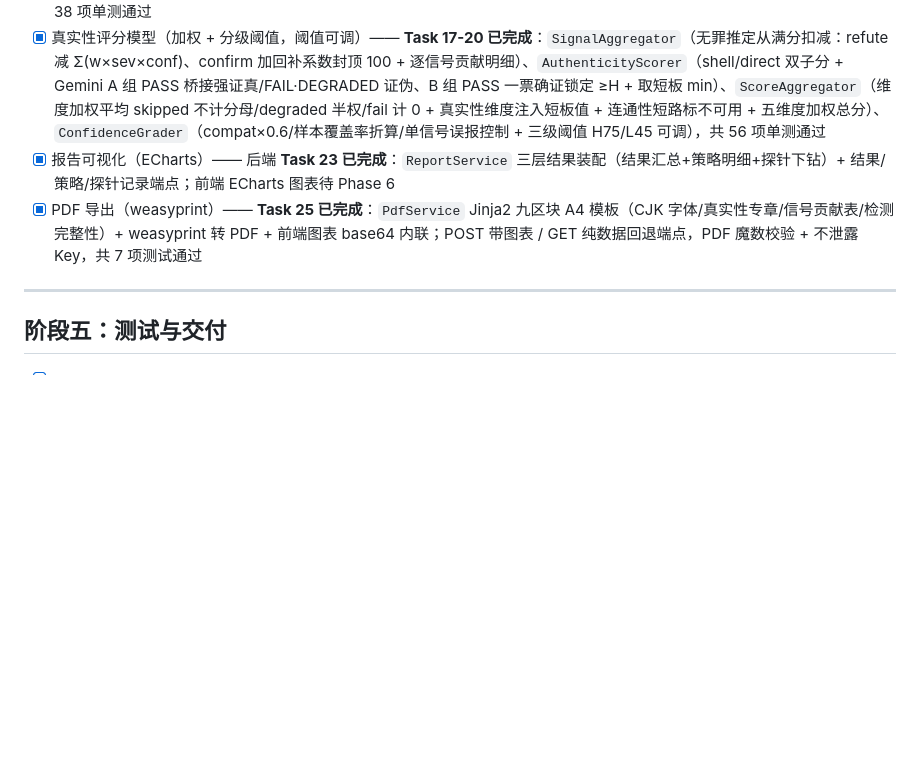
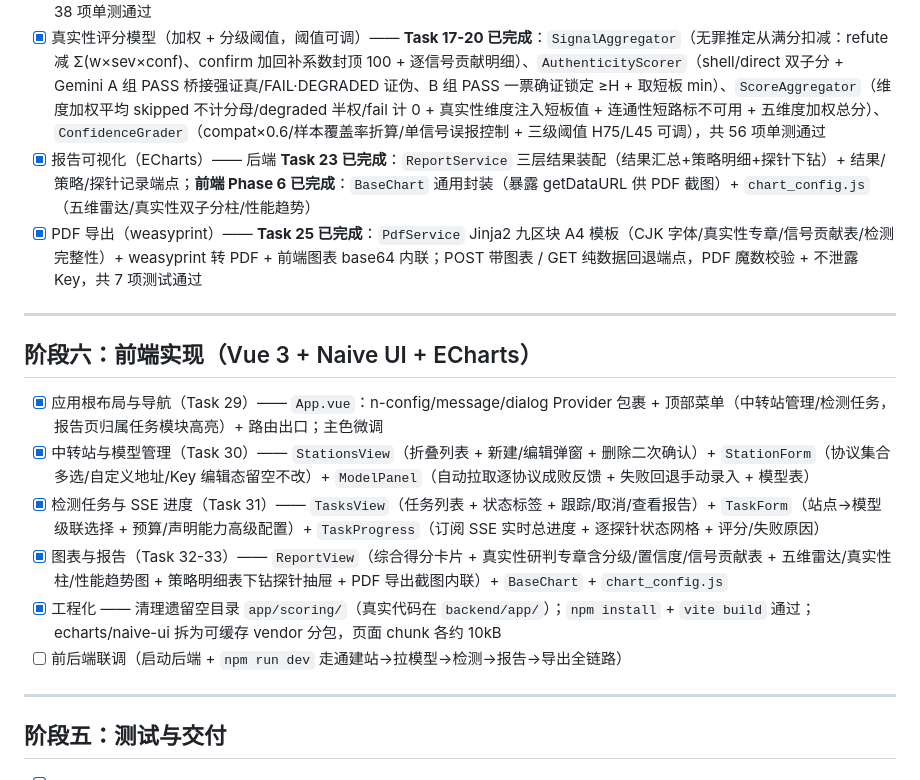
Before and after one commit to wheesys/ai-api-check, a Markdown page: doc/TODO.md, the part around the change. GitHub-like rendering; blank space fills up the shorter version.

Commit message:
docs: 更新 TODO 标记前端 Phase 6 完成
- 新增阶段六前端实现章节并标记各任务完成
- 更新 ECharts 可视化条目为前后端均已完成

```diff
--- a/doc/TODO.md
+++ b/doc/TODO.md
@@ -56,8 +56,19 @@
 - [x] 真实性探针：套壳换底特征 + 逆向/工具转出特征（含 Gemini CLI/AI Studio/Antigravity 逆向特征）—— **Task 12 已完成**：Signal 信号模型（target=shell/direct + direction=confirm/refute + severity 三态 + confidence）、AuthenticityEvidence 证据包、AuthenticitySignalExtractor 独立注册表；四项套壳信号（usage 缺失/特有字段缺失/分词不符/能力大面积失败）+ 五项逆向信号（工具壳痕迹/版本指纹异常/限流模式/直供头缺失/AI Studio 逆向），兼容层置信度自动 ×0.6，skipped 不计负分，共 24 项单测通过；评分聚合待 Task 18-19
 - [x] **Gemini 功能性指纹探针**：搜索接地/URL Context/代码执行/思考/受控输出/缓存/logprobs/Vertex RAG 等偏门功能主动探测 + Studio/Vertex 来源定位（见设计 v0.3 第 7.5 节，仅 native 路径）—— **Task 13 已完成**：`GeminiFeatureProbe` 基类（模板方法统一适用性/预算/错误归类，兼容层整组 applicable=False）；A 组 9 项双向判真伪（思考/代码执行/搜索接地/受控结构化输出/缓存/logprobs/安全评级/token 计数一致性/多模态时间戳，supported→PASS 证真、声称却缺特有字段→FAIL/DEGRADED 证伪、上游 400→skipped 不计负分）+ B 组 4 项单向确证（URL Context/Vertex RAG/Maps 接地/SafetySeverity，supported→PASS 一票确证、任何不支持→skipped 不扣分）；适配器补 logprobs_result 指纹提取，共 38 项单测通过
 - [x] 真实性评分模型（加权 + 分级阈值，阈值可调）—— **Task 17-20 已完成**：`SignalAggregator`（无罪推定从满分扣减：refute 减 Σ(w×sev×conf)、confirm 加回补系数封顶 100 + 逐信号贡献明细）、`AuthenticityScorer`（shell/direct 双子分 + Gemini A 组 PASS 桥接强证真/FAIL·DEGRADED 证伪、B 组 PASS 一票确证锁定 ≥H + 取短板 min）、`ScoreAggregator`（维度加权平均 skipped 不计分母/degraded 半权/fail 计 0 + 真实性维度注入短板值 + 连通性短路标不可用 + 五维度加权总分）、`ConfidenceGrader`（compat×0.6/样本覆盖率折算/单信号误报控制 + 三级阈值 H75/L45 可调），共 56 项单测通过
-- [x] 报告可视化（ECharts）—— 后端 **Task 23 已完成**：`ReportService` 三层结果装配（结果汇总+策略明细+探针下钻）+ 结果/策略/探针记录端点；前端 ECharts 图表待 Phase 6
+- [x] 报告可视化（ECharts）—— 后端 **Task 23 已完成**：`ReportService` 三层结果装配（结果汇总+策略明细+探针下钻）+ 结果/策略/探针记录端点；**前端 Phase 6 已完成**：`BaseChart` 通用封装（暴露 getDataURL 供 PDF 截图）+ `chart_config.js`（五维雷达/真实性双子分柱/性能趋势）
 - [x] PDF 导出（weasyprint）—— **Task 25 已完成**：`PdfService` Jinja2 九区块 A4 模板（CJK 字体/真实性专章/信号贡献表/检测完整性）+ weasyprint 转 PDF + 前端图表 base64 内联；POST 带图表 / GET 纯数据回退端点，PDF 魔数校验 + 不泄露 Key，共 7 项测试通过
+
+---
+
+## 阶段六：前端实现（Vue 3 + Naive UI + ECharts）
+
+- [x] 应用根布局与导航（Task 29）—— `App.vue`：n-config/message/dialog Provider 包裹 + 顶部菜单（中转站管理/检测任务，报告页归属任务模块高亮）+ 路由出口；主色微调
+- [x] 中转站与模型管理（Task 30）—— `StationsView`（折叠列表 + 新建/编辑弹窗 + 删除二次确认）+ `StationForm`（协议集合多选/自定义地址/Key 编辑态留空不改）+ `ModelPanel`（自动拉取逐协议成败反馈 + 失败回退手动录入 + 模型表）
+- [x] 检测任务与 SSE 进度（Task 31）—— `TasksView`（任务列表 + 状态标签 + 跟踪/取消/查看报告）+ `TaskForm`（站点→模型级联选择 + 预算/声明能力高级配置）+ `TaskProgress`（订阅 SSE 实时总进度 + 逐探针状态网格 + 评分/失败原因）
+- [x] 图表与报告（Task 32-33）—— `ReportView`（综合得分卡片 + 真实性研判专章含分级/置信度/信号贡献表 + 五维雷达/真实性柱/性能趋势图 + 策略明细表下钻探针抽屉 + PDF 导出截图内联）+ `BaseChart` + `chart_config.js`
+- [x] 工程化 —— 清理遗留空目录 `app/scoring/`（真实代码在 `backend/app/`）；`npm install` + `vite build` 通过；echarts/naive-ui 拆为可缓存 vendor 分包，页面 chunk 各约 10kB
+- [ ] 前后端联调（启动后端 + `npm run dev` 走通建站→拉模型→检测→报告→导出全链路）
 
 ---
 
```
